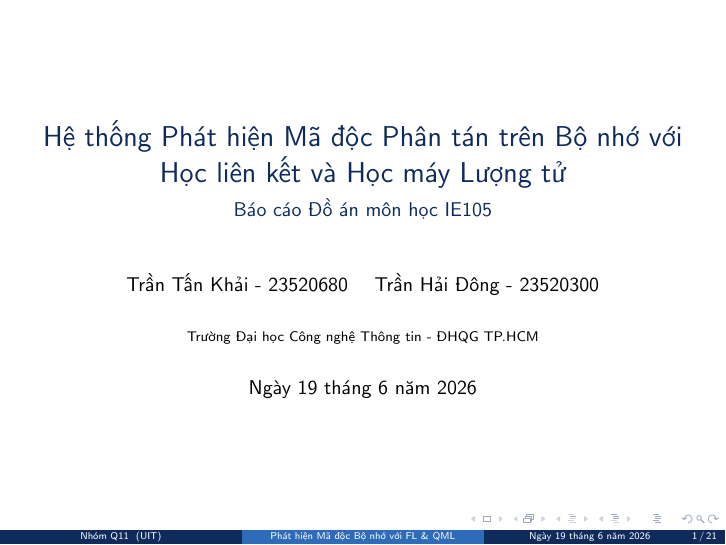
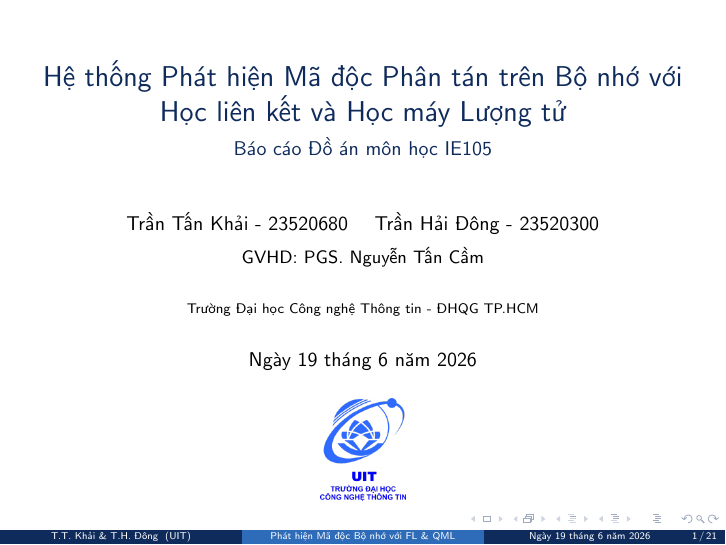
Before and after one commit to Narcolepsyy/flower_malanalyst, LaTeX slides (IE105_Q11/slides.tex): page 1 of 21. Compiled offline with pdfLaTeX.

```diff
--- a/IE105_Q11/slides.tex
+++ b/IE105_Q11/slides.tex
@@ -22,9 +22,10 @@
 
 \title[Phát hiện Mã độc Bộ nhớ với FL \& QML]{Hệ thống Phát hiện Mã độc Phân tán trên Bộ nhớ với Học liên kết và Học máy Lượng tử}
 \subtitle{Báo cáo Đồ án môn học IE105}
-\author[Nhóm Q11]{Trần Tấn Khải - 23520680 \and Trần Hải Đông - 23520300}
+\author[T.T. Khải \& T.H. Đông]{\texorpdfstring{Trần Tấn Khải - 23520680 \and Trần Hải Đông - 23520300 \\ \vspace{0.2cm} \small GVHD: PGS. Nguyễn Tấn Cầm}{Trần Tấn Khải \& Trần Hải Đông}}
 \institute[UIT]{Trường Đại học Công nghệ Thông tin - ĐHQG TP.HCM}
 \date{\today}
+\titlegraphic{\includegraphics[width=1.5cm]{asset/uit_logo.png}}
 
 \begin{document}
 
```
